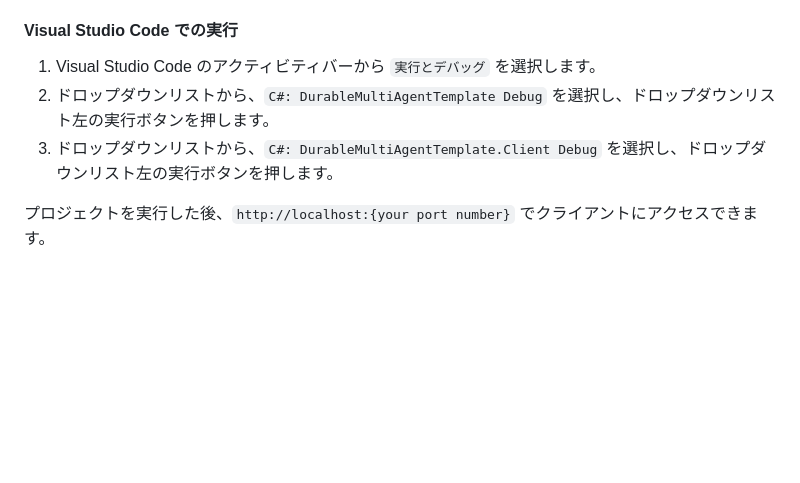
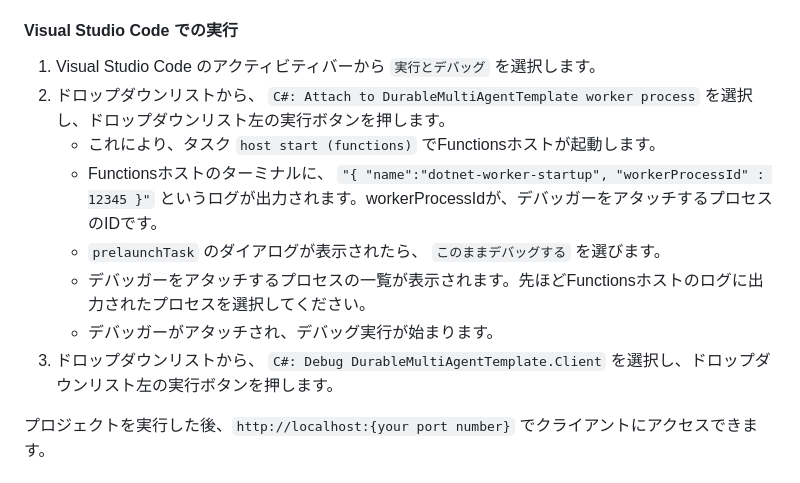
Before and after one commit to 07JP27/DurableMultiAgentTemplate, a Markdown page: README_ja.md, the part around the change. Rendered like a GitHub page; blank space fills up the shorter version.

```diff
--- a/README_ja.md
+++ b/README_ja.md
@@ -93,8 +93,13 @@ https://github.com/user-attachments/assets/10425f9a-cd55-4f02-8cd1-6a1935df4db0
 #### Visual Studio Code での実行
 
 1. Visual Studio Code のアクティビティバーから `実行とデバッグ` を選択します。
-2. ドロップダウンリストから、`C#: DurableMultiAgentTemplate Debug` を選択し、ドロップダウンリスト左の実行ボタンを押します。
-3. ドロップダウンリストから、`C#: DurableMultiAgentTemplate.Client Debug` を選択し、ドロップダウンリスト左の実行ボタンを押します。
+2. ドロップダウンリストから、 `C#: Attach to DurableMultiAgentTemplate worker process` を選択し、ドロップダウンリスト左の実行ボタンを押します。
+   - これにより、タスク `host start (functions)` でFunctionsホストが起動します。
+   - Functionsホストのターミナルに、 `"{ "name":"dotnet-worker-startup", "workerProcessId" : 12345 }"` というログが出力されます。workerProcessIdが、デバッガーをアタッチするプロセスのIDです。
+   - `prelaunchTask` のダイアログが表示されたら、 `このままデバッグする` を選びます。
+   - デバッガーをアタッチするプロセスの一覧が表示されます。先ほどFunctionsホストのログに出力されたプロセスを選択してください。
+   - デバッガーがアタッチされ、デバッグ実行が始まります。
+3. ドロップダウンリストから、 `C#: Debug DurableMultiAgentTemplate.Client` を選択し、ドロップダウンリスト左の実行ボタンを押します。
 
 プロジェクトを実行した後、`http://localhost:{your port number}` でクライアントにアクセスできます。
 
```
Also changed, not shown: README.md (+7 -2 lines).
